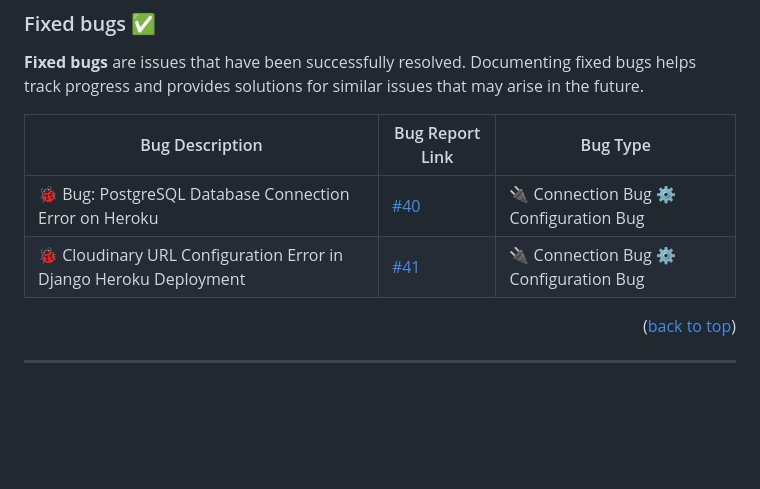
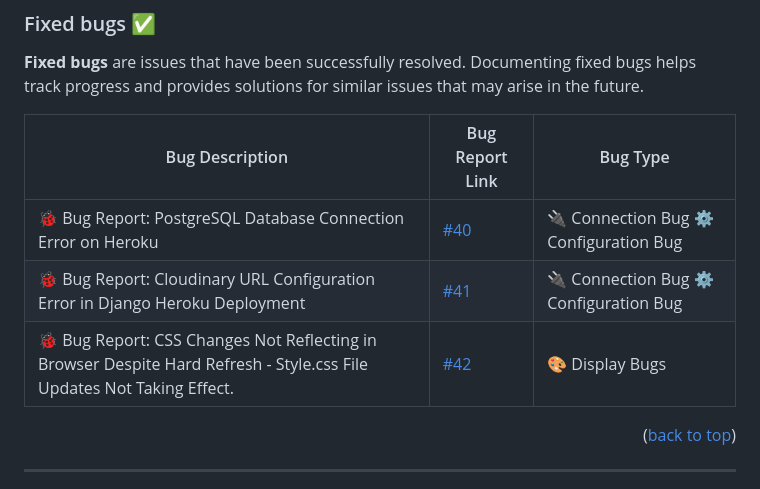
Before and after one commit to Blignaut24/NederLearn_V5, a Markdown page: README.md, the part around the change. Rendered like a GitHub page; blank space fills up the shorter version.

Commit message:
docs: document CSS browser refresh bug in readme

```diff
--- a/README.md
+++ b/README.md
@@ -336,8 +336,9 @@ I've added links to the bug reports from my GitHub Project in my README.md. Each
 
 | Bug Description | Bug Report Link |Bug Type |
 | --- | --- |--- |
-| 🐞 Bug: PostgreSQL Database Connection Error on Heroku| [#40](https://github.com/Blignaut24/NederLearn_V5/issues/40) |🔌 Connection Bug ⚙️ Configuration Bug |
-| 🐞 Cloudinary URL Configuration Error in Django Heroku Deployment| [#41](https://github.com/Blignaut24/NederLearn_V5/issues/41) |🔌 Connection Bug ⚙️ Configuration Bug |
+| 🐞 Bug Report: PostgreSQL Database Connection Error on Heroku| [#40](https://github.com/Blignaut24/NederLearn_V5/issues/40) |🔌 Connection Bug ⚙️ Configuration Bug |
+| 🐞 Bug Report: Cloudinary URL Configuration Error in Django Heroku Deployment| [#41](https://github.com/Blignaut24/NederLearn_V5/issues/41) |🔌 Connection Bug ⚙️ Configuration Bug |
+| 🐞 Bug Report: CSS Changes Not Reflecting in Browser Despite Hard Refresh - Style.css File Updates Not Taking Effect.| [#42](https://github.com/Blignaut24/NederLearn_V5/issues/42) |🎨 Display Bugs  |
 
 
 
```
